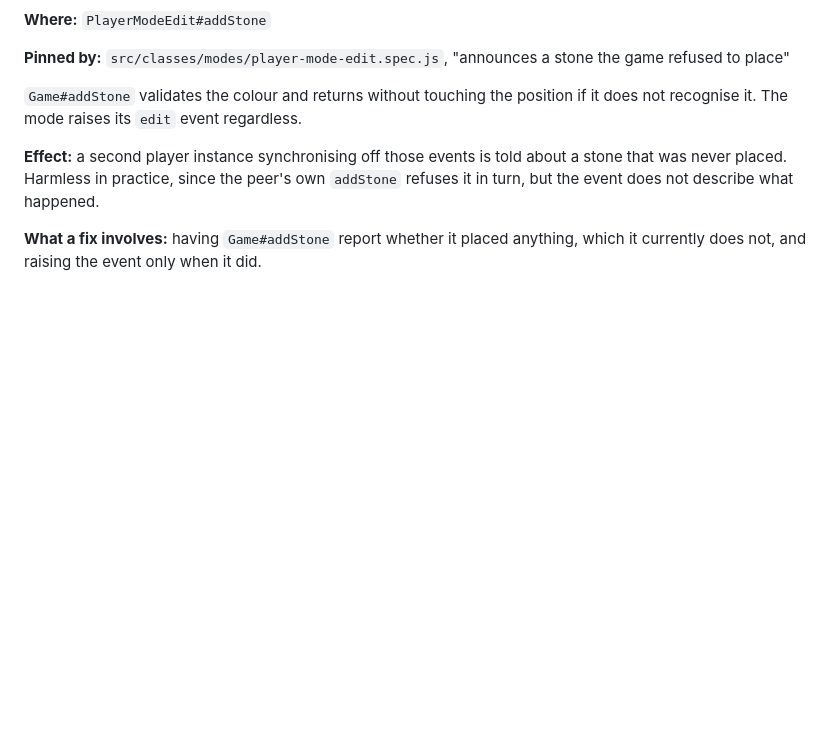
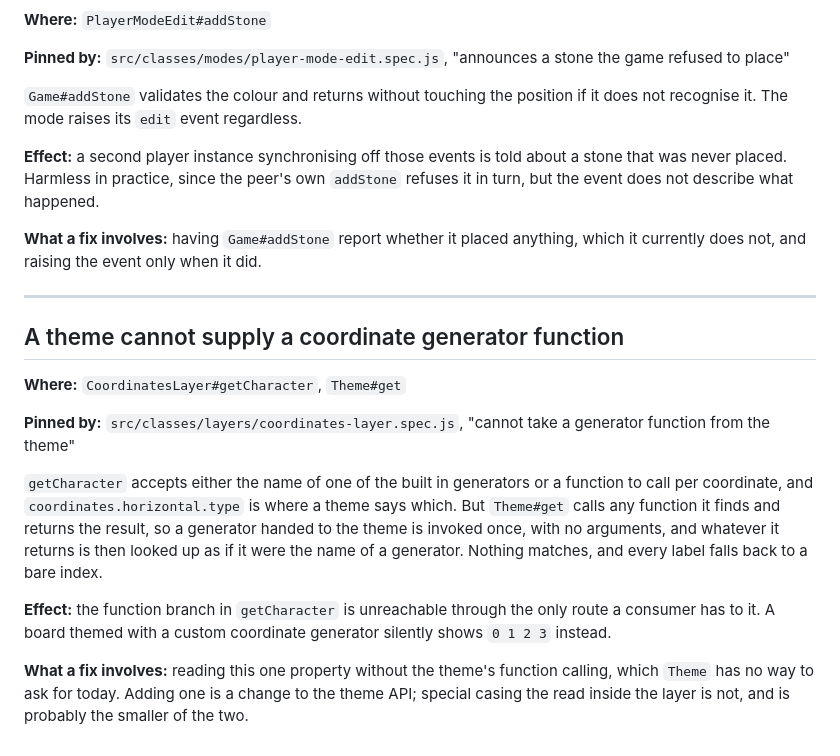
Before and after one commit to adamreisnz/seki, a Markdown page: KNOWN_ISSUES.md, the part around the change. GitHub-like rendering; blank space fills up the shorter version.

Commit message:
Record the coordinate generator gap in KNOWN_ISSUES
Co-Authored-By: Claude Opus 5 <noreply@anthropic.com>

```diff
--- a/KNOWN_ISSUES.md
+++ b/KNOWN_ISSUES.md
@@ -266,3 +266,28 @@ about a stone that was never placed. Harmless in practice, since the peer's own
 
 **What a fix involves:** having `Game#addStone` report whether it placed
 anything, which it currently does not, and raising the event only when it did.
+
+---
+
+## A theme cannot supply a coordinate generator function
+
+**Where:** `CoordinatesLayer#getCharacter`, `Theme#get`
+
+**Pinned by:** `src/classes/layers/coordinates-layer.spec.js`, "cannot take a
+generator function from the theme"
+
+`getCharacter` accepts either the name of one of the built in generators or a
+function to call per coordinate, and `coordinates.horizontal.type` is where a
+theme says which. But `Theme#get` calls any function it finds and returns the
+result, so a generator handed to the theme is invoked once, with no arguments,
+and whatever it returns is then looked up as if it were the name of a
+generator. Nothing matches, and every label falls back to a bare index.
+
+**Effect:** the function branch in `getCharacter` is unreachable through the
+only route a consumer has to it. A board themed with a custom coordinate
+generator silently shows `0 1 2 3` instead.
+
+**What a fix involves:** reading this one property without the theme's
+function calling, which `Theme` has no way to ask for today. Adding one is a
+change to the theme API; special casing the read inside the layer is not, and
+is probably the smaller of the two.
```
